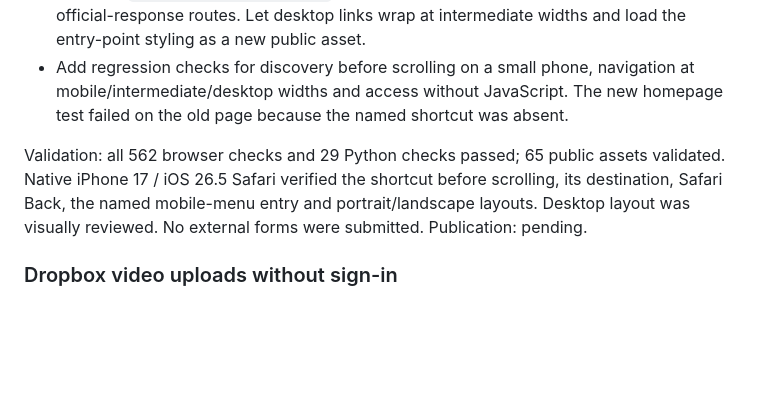
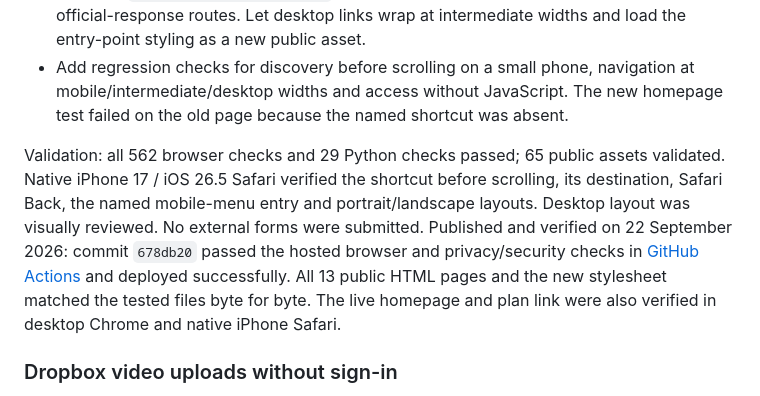
Before and after one commit to ystoneman/kew-riverside-website, a Markdown page: CHANGELOG.md, the part around the change. GitHub-like rendering; blank space fills up the shorter version.

Commit message:
Record verified action plan navigation publication [skip ci]

```diff
--- a/CHANGELOG.md
+++ b/CHANGELOG.md
@@ -11,7 +11,7 @@ Visitor-facing changes and significant maintenance changes, newest first. The hi
 - Preserve `proposal.html#parent-plan` and the separate proposal, dates, evidence and official-response routes. Let desktop links wrap at intermediate widths and load the entry-point styling as a new public asset.
 - Add regression checks for discovery before scrolling on a small phone, navigation at mobile/intermediate/desktop widths and access without JavaScript. The new homepage test failed on the old page because the named shortcut was absent.
 
-Validation: all 562 browser checks and 29 Python checks passed; 65 public assets validated. Native iPhone 17 / iOS 26.5 Safari verified the shortcut before scrolling, its destination, Safari Back, the named mobile-menu entry and portrait/landscape layouts. Desktop layout was visually reviewed. No external forms were submitted. Publication: pending.
+Validation: all 562 browser checks and 29 Python checks passed; 65 public assets validated. Native iPhone 17 / iOS 26.5 Safari verified the shortcut before scrolling, its destination, Safari Back, the named mobile-menu entry and portrait/landscape layouts. Desktop layout was visually reviewed. No external forms were submitted. Published and verified on 22 September 2026: commit `678db20` passed the hosted browser and privacy/security checks in [GitHub Actions](https://github.com/ystoneman/kew-riverside-website/actions/runs/35744829073) and deployed successfully. All 13 public HTML pages and the new stylesheet matched the tested files byte for byte. The live homepage and plan link were also verified in desktop Chrome and native iPhone Safari.
 
 
 ### Dropbox video uploads without sign-in
```
